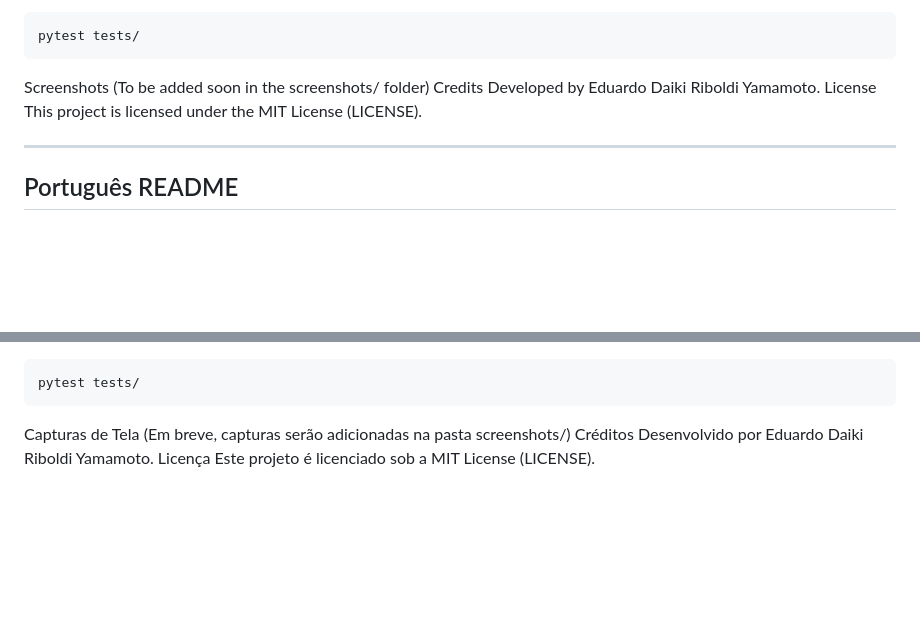
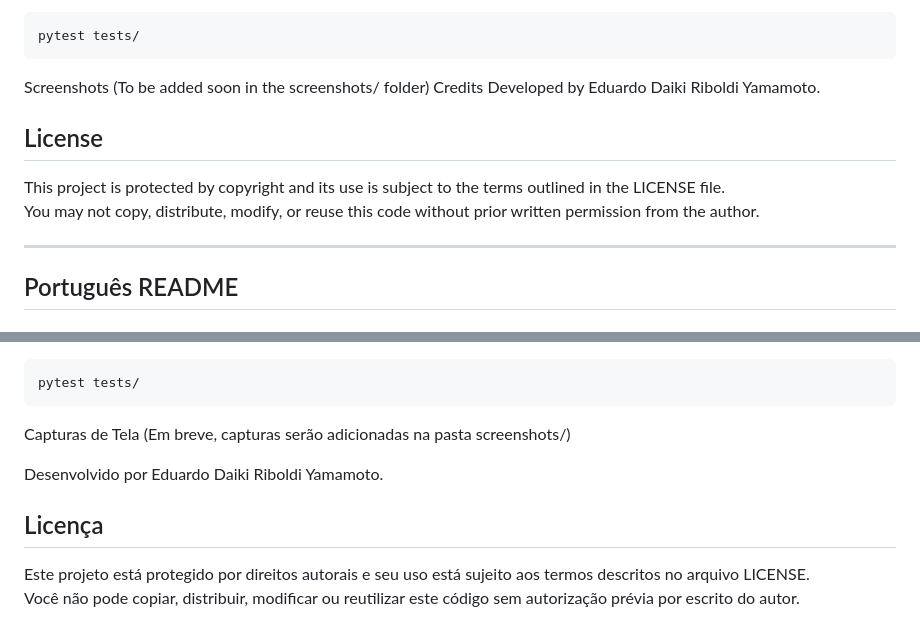
Before and after one commit to eDaikiry/StockVision, a Markdown page: README.md, 2 parts joined by grey strips. Rendered like a GitHub page; blank space fills up the shorter version.

```diff
--- a/README.md
+++ b/README.md
@@ -98,10 +98,14 @@ Screenshots
 (To be added soon in the screenshots/ folder)
 Credits
 Developed by Eduardo Daiki Riboldi Yamamoto.
-License
-This project is licensed under the MIT License (LICENSE).
+
+## License
+
+This project is protected by copyright and its use is subject to the terms outlined in the LICENSE file.
+You may not copy, distribute, modify, or reuse this code without prior written permission from the author.
 
 ------------------------------------------------------------------------------------------------------------------------------------------------------------------------------------------------------------------------------------------------------------
+
 ## Português README
 
 ## StockVision é um sistema web para gerenciamento e visualização de estoque, com uma interface interativa e uma API RESTful.
@@ -214,7 +218,10 @@ pytest tests/
 
 Capturas de Tela
 (Em breve, capturas serão adicionadas na pasta screenshots/)
-Créditos
+
 Desenvolvido por Eduardo Daiki Riboldi Yamamoto.
-Licença
-Este projeto é licenciado sob a MIT License (LICENSE).
+
+## Licença
+
+Este projeto está protegido por direitos autorais e seu uso está sujeito aos termos descritos no arquivo LICENSE.
+Você não pode copiar, distribuir, modificar ou reutilizar este código sem autorização prévia por escrito do autor.
```
